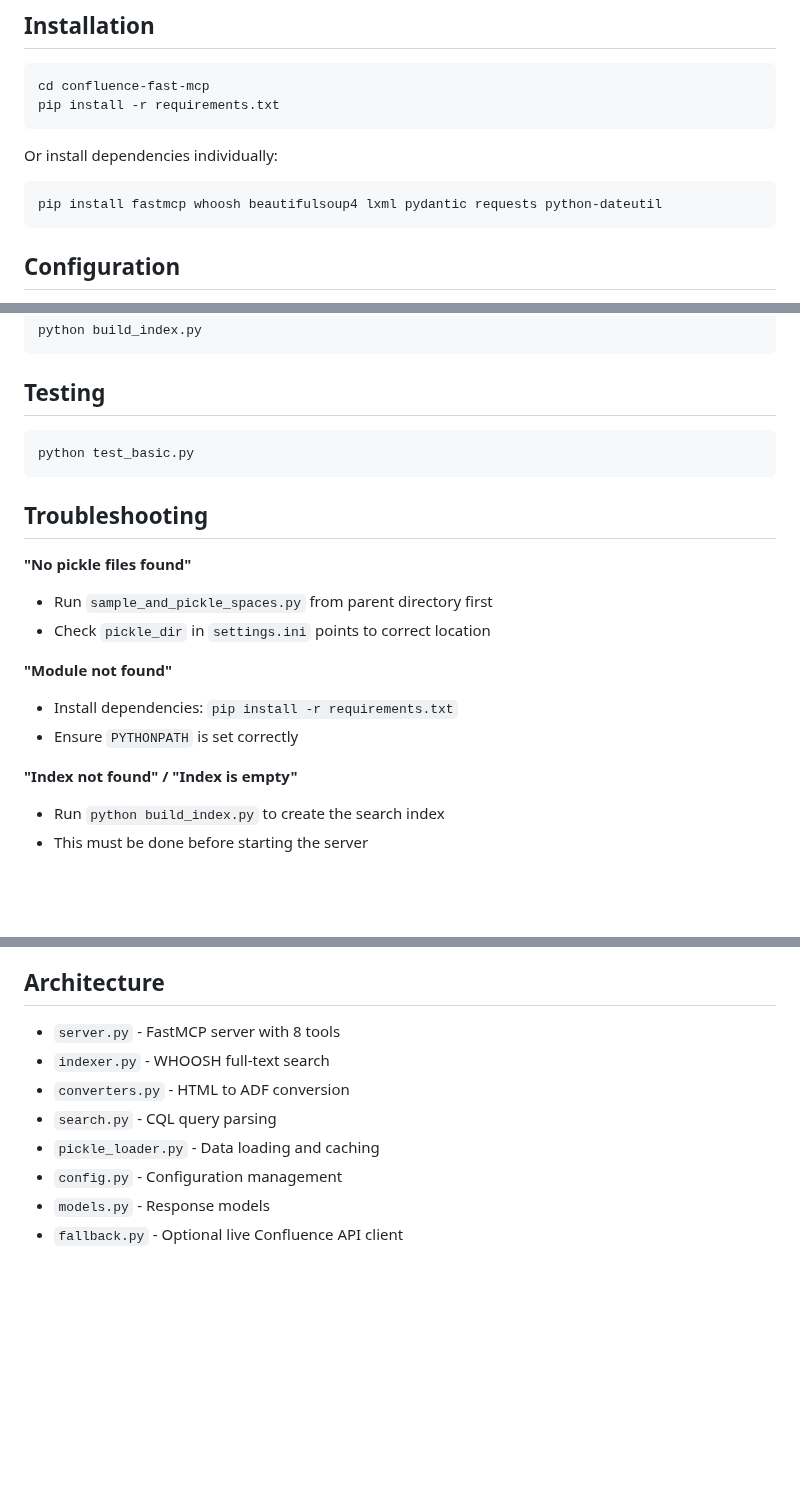
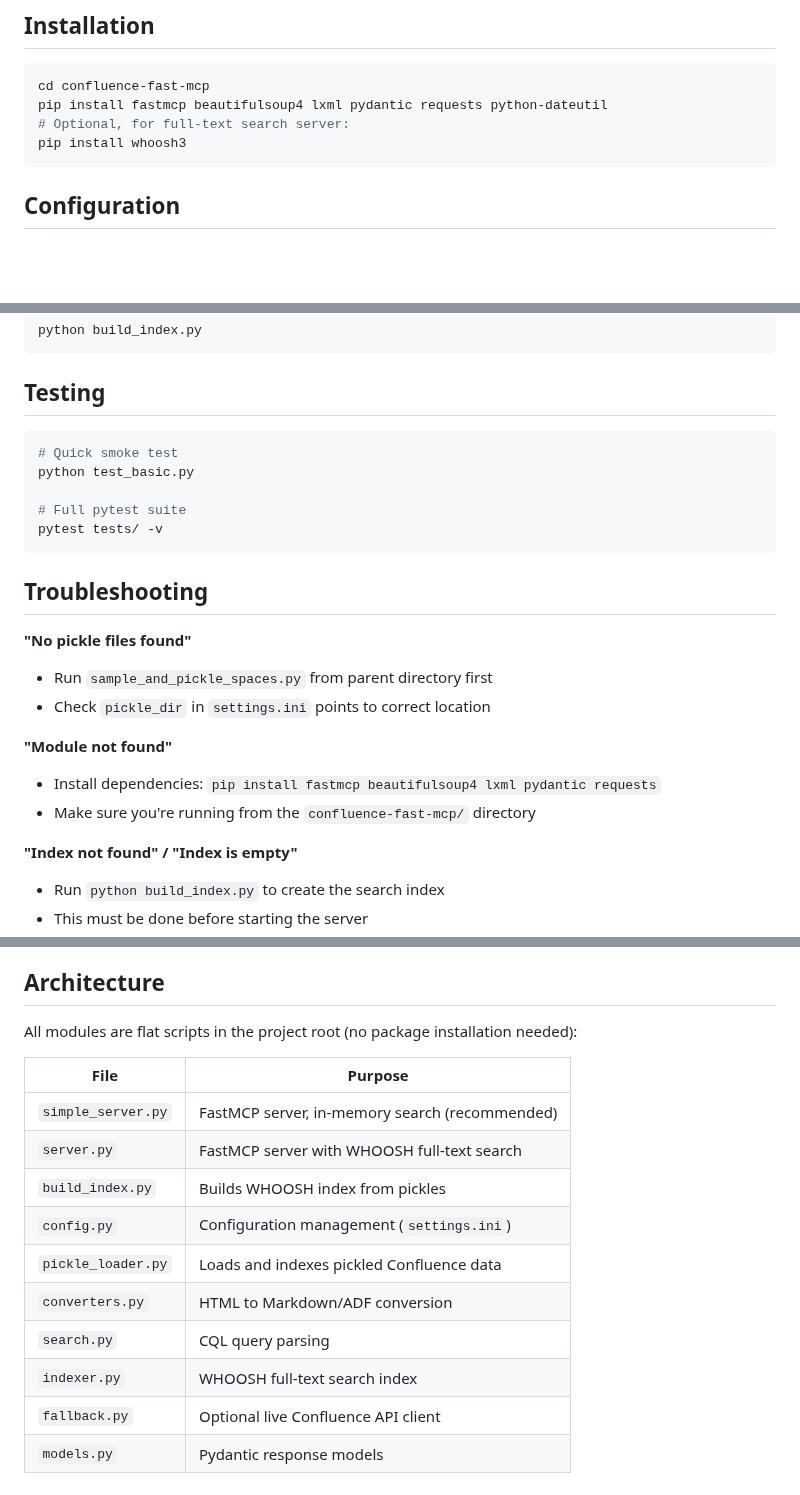
Before and after one commit to GanizaniSitara/confluence-viz, a Markdown page: confluence-fast-mcp/README.md, 3 parts joined by grey strips. Drawn GitHub-style; blank space fills up the shorter version.

Commit message:
Update README.md for flattened project structure
Remove references to src/ layout, PYTHONPATH, pip install -e, and
python -m invocation. Document flat script layout and direct python
commands.

https://claude.ai/code/session_01DwxKyV8ReQUiAzjezzg2qf

````diff
--- a/confluence-fast-mcp/README.md
+++ b/confluence-fast-mcp/README.md
@@ -16,12 +16,9 @@ Supports 30+ concurrent users for hackathons and team collaboration.
 
 ```bash
 cd confluence-fast-mcp
-pip install -r requirements.txt
-```
-
-Or install dependencies individually:
-```bash
-pip install fastmcp whoosh beautifulsoup4 lxml pydantic requests python-dateutil
+pip install fastmcp beautifulsoup4 lxml pydantic requests python-dateutil
+# Optional, for full-text search server:
+pip install whoosh3
 ```
 
 ## Configuration
@@ -164,7 +158,11 @@ python build_index.py
 ## Testing
 
 ```bash
+# Quick smoke test
 python test_basic.py
+
+# Full pytest suite
+pytest tests/ -v
 ```
 
 ## Troubleshooting
@@ -174,8 +172,8 @@ python test_basic.py
 - Check `pickle_dir` in `settings.ini` points to correct location
 
 **"Module not found"**
-- Install dependencies: `pip install -r requirements.txt`
-- Ensure `PYTHONPATH` is set correctly
+- Install dependencies: `pip install fastmcp beautifulsoup4 lxml pydantic requests`
+- Make sure you're running from the `confluence-fast-mcp/` directory
 
 **"Index not found" / "Index is empty"**
 - Run `python build_index.py` to create the search index
@@ -190,11 +188,17 @@ python test_basic.py
 
 ## Architecture
 
-- `server.py` - FastMCP server with 8 tools
-- `indexer.py` - WHOOSH full-text search
-- `converters.py` - HTML to ADF conversion
-- `search.py` - CQL query parsing
-- `pickle_loader.py` - Data loading and caching
-- `config.py` - Configuration management
-- `models.py` - Response models
-- `fallback.py` - Optional live Confluence API client
+All modules are flat scripts in the project root (no package installation needed):
+
+| File | Purpose |
+|------|---------|
+| `simple_server.py` | FastMCP server, in-memory search (recommended) |
+| `server.py` | FastMCP server with WHOOSH full-text search |
+| `build_index.py` | Builds WHOOSH index from pickles |
+| `config.py` | Configuration management (`settings.ini`) |
+| `pickle_loader.py` | Loads and indexes pickled Confluence data |
+| `converters.py` | HTML to Markdown/ADF conversion |
+| `search.py` | CQL query parsing |
+| `indexer.py` | WHOOSH full-text search index |
+| `fallback.py` | Optional live Confluence API client |
+| `models.py` | Pydantic response models |
````
Also changed, not shown: other parts of confluence-fast-mcp/README.md (+3 -6 lines).
